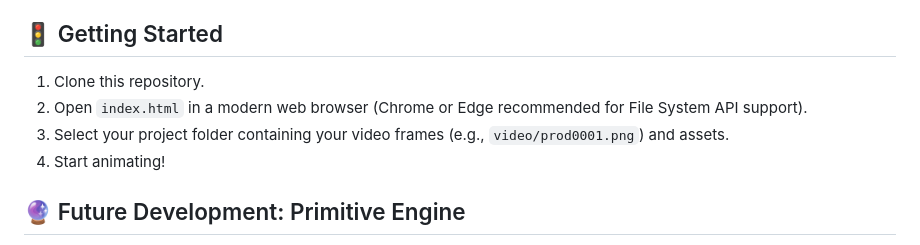
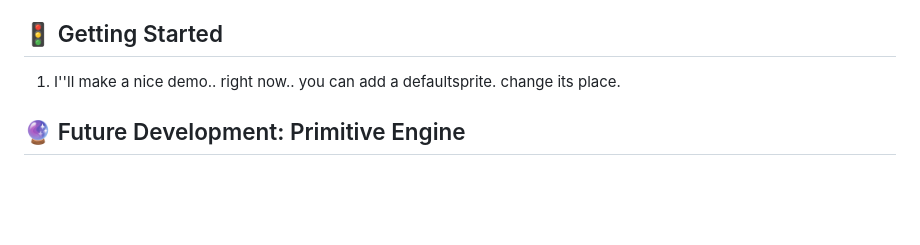
Before and after one commit to beauterre/MG-anitron, a Markdown page: README.md, the part around one of its changes. GitHub-like rendering; blank space fills up the shorter version.

```diff
--- a/README.md
+++ b/README.md
@@ -44,10 +81,7 @@ The Stage is the "Single Source of Truth" for the current frame.
 
 ## 🚦 Getting Started
 
-1. Clone this repository.
-2. Open `index.html` in a modern web browser (Chrome or Edge recommended for File System API support).
-3. Select your project folder containing your video frames (e.g., `video/prod0001.png`) and assets.
-4. Start animating!
+1. I''ll make a nice demo.. right now.. you can add a defaultsprite. change its place.
 
 ## 🔮 Future Development: Primitive Engine
 
```
Also changed, not shown: other parts of README.md (+39 -2 lines).
